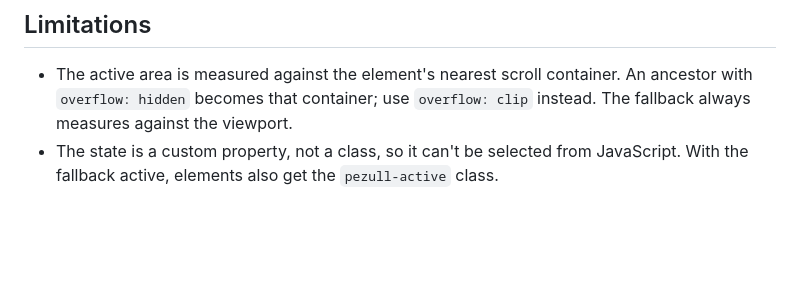
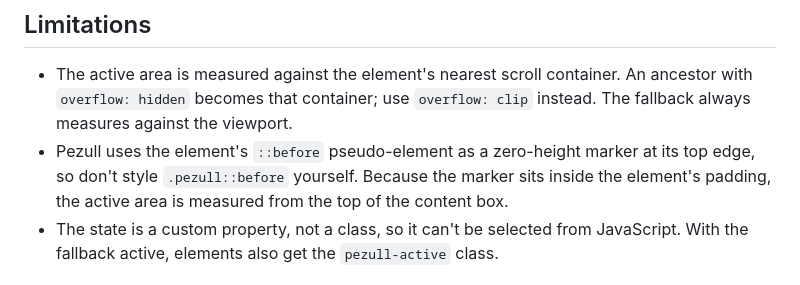
Before and after one commit to afronorana/pezull, a Markdown page: readme.md, the part around the change. Drawn GitHub-style; blank space fills up the shorter version.

Commit message:
Document the ::before marker
Co-Authored-By: Claude Opus 5.5 <noreply@anthropic.com>
Claude-Session: https://claude.ai/code/session_01TYyvfFoPAyV19St24XeCYt

```diff
--- a/readme.md
+++ b/readme.md
@@ -96,6 +96,7 @@ The script does nothing in browsers where the CSS works on its own. The lower li
 ## Limitations
 
 - The active area is measured against the element's nearest scroll container. An ancestor with `overflow: hidden` becomes that container; use `overflow: clip` instead. The fallback always measures against the viewport.
+- Pezull uses the element's `::before` pseudo-element as a zero-height marker at its top edge, so don't style `.pezull::before` yourself. Because the marker sits inside the element's padding, the active area is measured from the top of the content box.
 - The state is a custom property, not a class, so it can't be selected from JavaScript. With the fallback active, elements also get the `pezull-active` class.
 
 ## Development
```
Also changed, not shown: CLAUDE.md (+2 -2 lines).
